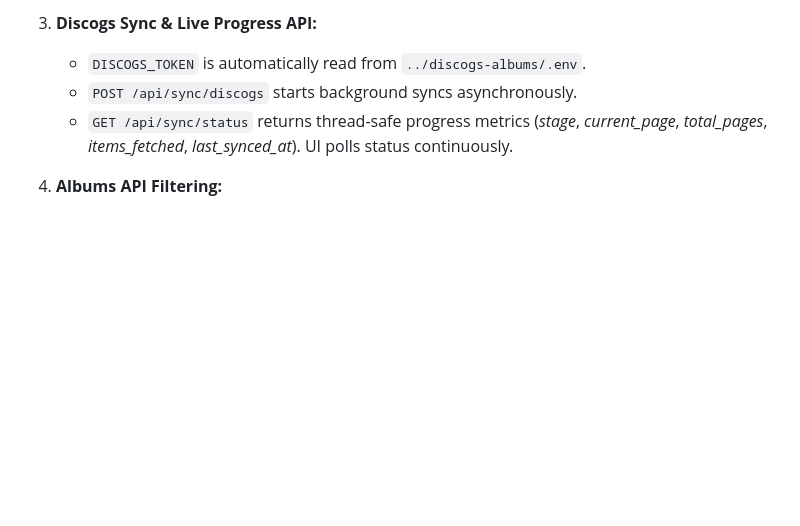
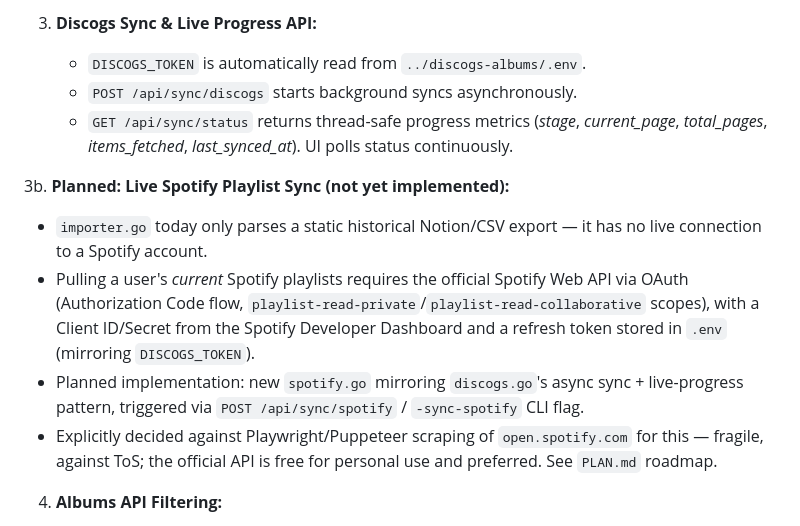
Before and after one commit to danielfalbo/groovebox, a Markdown page: AGENTS.md, the part around the change. Drawn GitHub-style; blank space fills up the shorter version.

```diff
--- a/AGENTS.md
+++ b/AGENTS.md
@@ -27,6 +27,12 @@
    - `DISCOGS_TOKEN` is automatically read from `../discogs-albums/.env`.
    - `POST /api/sync/discogs` starts background syncs asynchronously.
    - `GET /api/sync/status` returns thread-safe progress metrics (*stage*, *current_page*, *total_pages*, *items_fetched*, *last_synced_at*). UI polls status continuously.
+
+3b. **Planned: Live Spotify Playlist Sync (not yet implemented):**
+   - `importer.go` today only parses a static historical Notion/CSV export — it has no live connection to a Spotify account.
+   - Pulling a user's *current* Spotify playlists requires the official Spotify Web API via OAuth (Authorization Code flow, `playlist-read-private`/`playlist-read-collaborative` scopes), with a Client ID/Secret from the Spotify Developer Dashboard and a refresh token stored in `.env` (mirroring `DISCOGS_TOKEN`).
+   - Planned implementation: new `spotify.go` mirroring `discogs.go`'s async sync + live-progress pattern, triggered via `POST /api/sync/spotify` / `-sync-spotify` CLI flag.
+   - Explicitly decided against Playwright/Puppeteer scraping of `open.spotify.com` for this — fragile, against ToS; the official API is free for personal use and preferred. See `PLAN.md` roadmap.
 
 4. **Albums API Filtering:**
    - `GET /api/albums` supports `?filter=collection` (has_vinyl=1) and `?filter=wantlist` (in_wantlist=1).
```
Also changed, not shown: PLAN.md (+5 -0 lines), README.md (+1 -0 lines).
